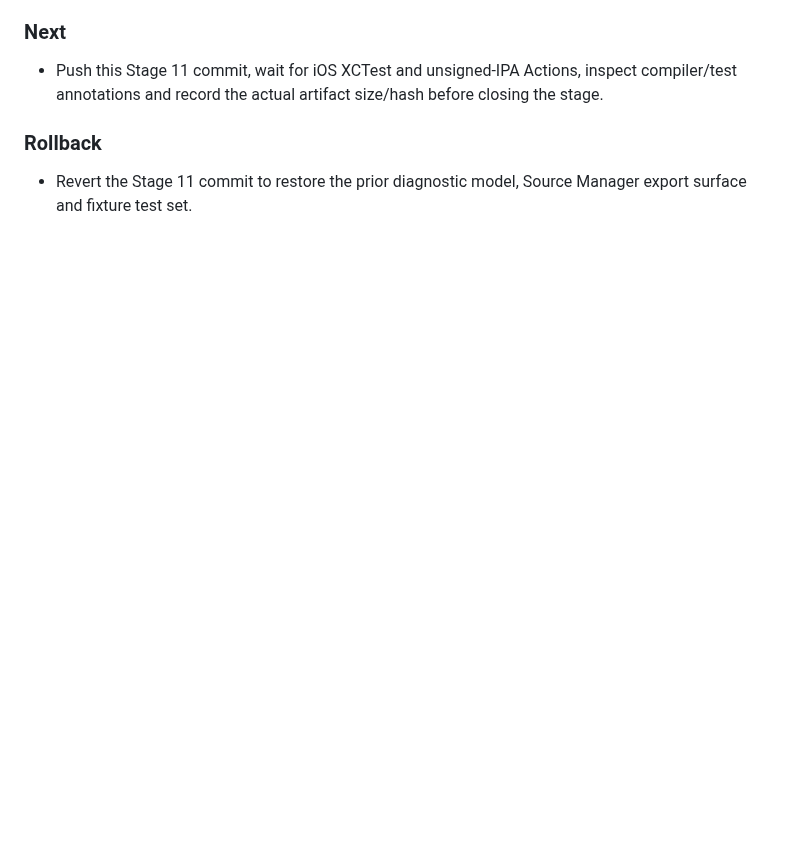
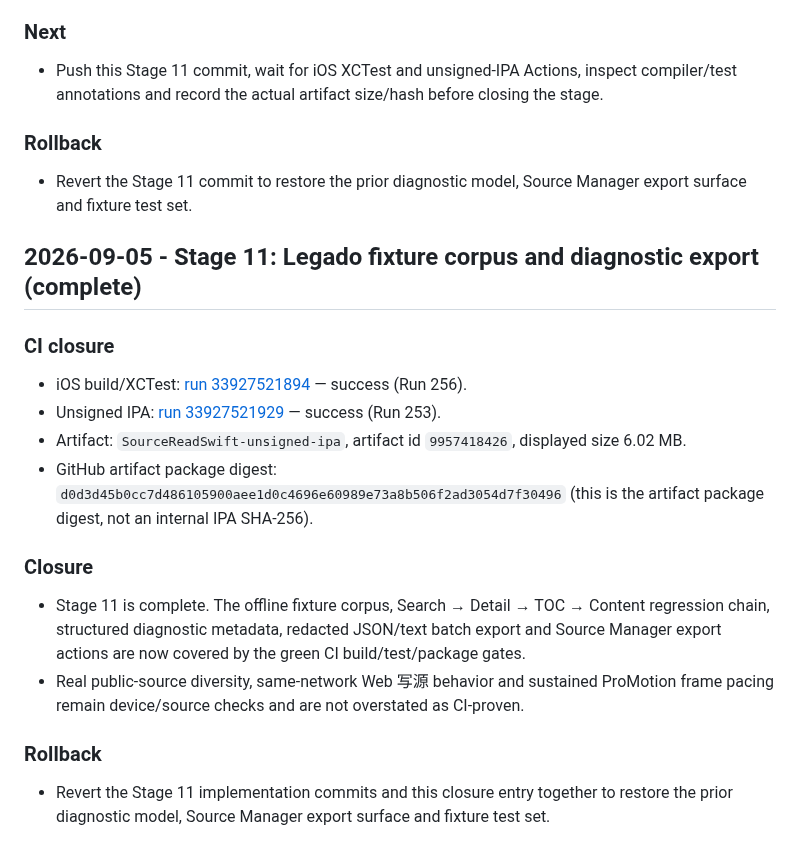
Before and after one commit to ztcsr5/read, a Markdown page: progress.md, the part around the change. GitHub-like rendering; blank space fills up the shorter version.

Commit message:
docs: close stage 11 fixture and diagnostic phase

```diff
--- a/progress.md
+++ b/progress.md
@@ -1525,3 +1525,21 @@ Windows cannot run Xcode or a real ProMotion device. CI proves compilation/tests
 ### Rollback
 
 - Revert the Stage 11 commit to restore the prior diagnostic model, Source Manager export surface and fixture test set.
+
+## 2026-09-05 - Stage 11: Legado fixture corpus and diagnostic export (complete)
+
+### CI closure
+
+- iOS build/XCTest: [run 33927521894](https://github.com/ztcsr5/read/actions/runs/33927521894) — success (Run 256).
+- Unsigned IPA: [run 33927521929](https://github.com/ztcsr5/read/actions/runs/33927521929) — success (Run 253).
+- Artifact: `SourceReadSwift-unsigned-ipa`, artifact id `9957418426`, displayed size 6.02 MB.
+- GitHub artifact package digest: `d0d3d45b0cc7d486105900aee1d0c4696e60989e73a8b506f2ad3054d7f30496` (this is the artifact package digest, not an internal IPA SHA-256).
+
+### Closure
+
+- Stage 11 is complete. The offline fixture corpus, Search → Detail → TOC → Content regression chain, structured diagnostic metadata, redacted JSON/text batch export and Source Manager export actions are now covered by the green CI build/test/package gates.
+- Real public-source diversity, same-network Web 写源 behavior and sustained ProMotion frame pacing remain device/source checks and are not overstated as CI-proven.
+
+### Rollback
+
+- Revert the Stage 11 implementation commits and this closure entry together to restore the prior diagnostic model, Source Manager export surface and fixture test set.
```
